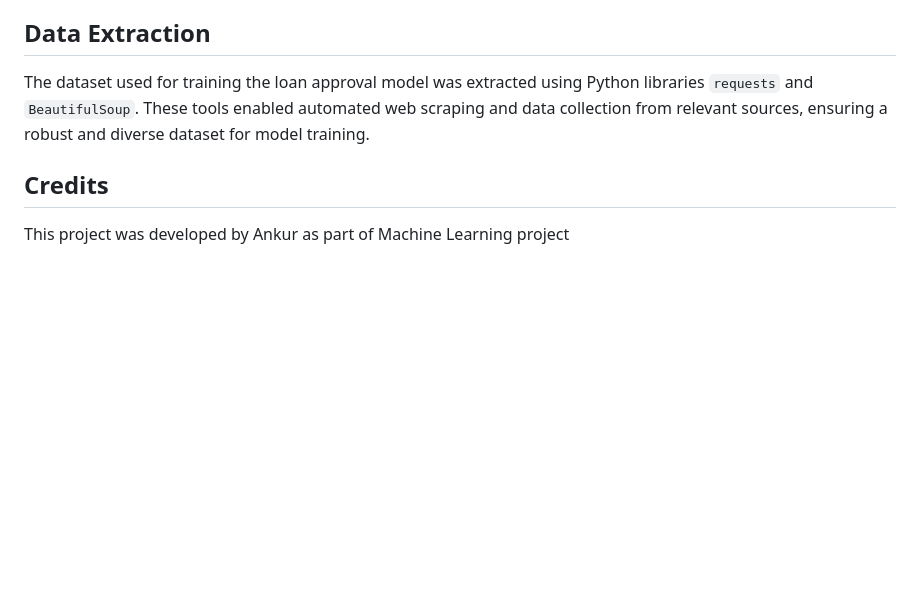
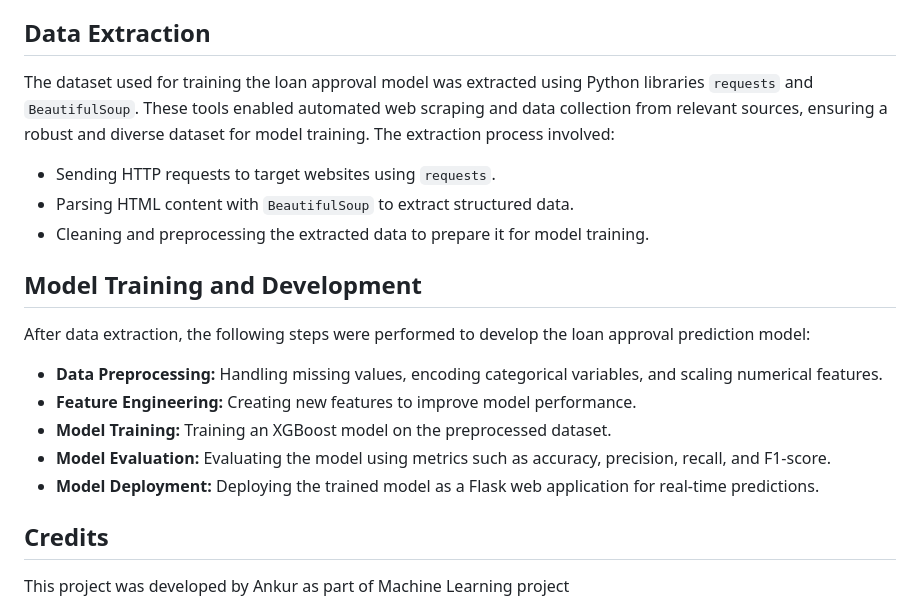
Before and after one commit to AnkurMangroliya/Loan-Approval-Prediction, a Markdown page: README.md, the part around the change. Drawn GitHub-style; blank space fills up the shorter version.

Commit message:
Update README with detailed data extraction and model training sections

```diff
--- a/README.md
+++ b/README.md
@@ -90,7 +90,21 @@ This project includes a CI/CD pipeline using GitHub Actions. The pipeline automa
 
 ## Data Extraction
 
-The dataset used for training the loan approval model was extracted using Python libraries `requests` and `BeautifulSoup`. These tools enabled automated web scraping and data collection from relevant sources, ensuring a robust and diverse dataset for model training.
+The dataset used for training the loan approval model was extracted using Python libraries `requests` and `BeautifulSoup`. These tools enabled automated web scraping and data collection from relevant sources, ensuring a robust and diverse dataset for model training. The extraction process involved:
+
+- Sending HTTP requests to target websites using `requests`.
+- Parsing HTML content with `BeautifulSoup` to extract structured data.
+- Cleaning and preprocessing the extracted data to prepare it for model training.
+
+## Model Training and Development
+
+After data extraction, the following steps were performed to develop the loan approval prediction model:
+
+- **Data Preprocessing:** Handling missing values, encoding categorical variables, and scaling numerical features.
+- **Feature Engineering:** Creating new features to improve model performance.
+- **Model Training:** Training an XGBoost model on the preprocessed dataset.
+- **Model Evaluation:** Evaluating the model using metrics such as accuracy, precision, recall, and F1-score.
+- **Model Deployment:** Deploying the trained model as a Flask web application for real-time predictions.
 
 ## Credits
 
```
